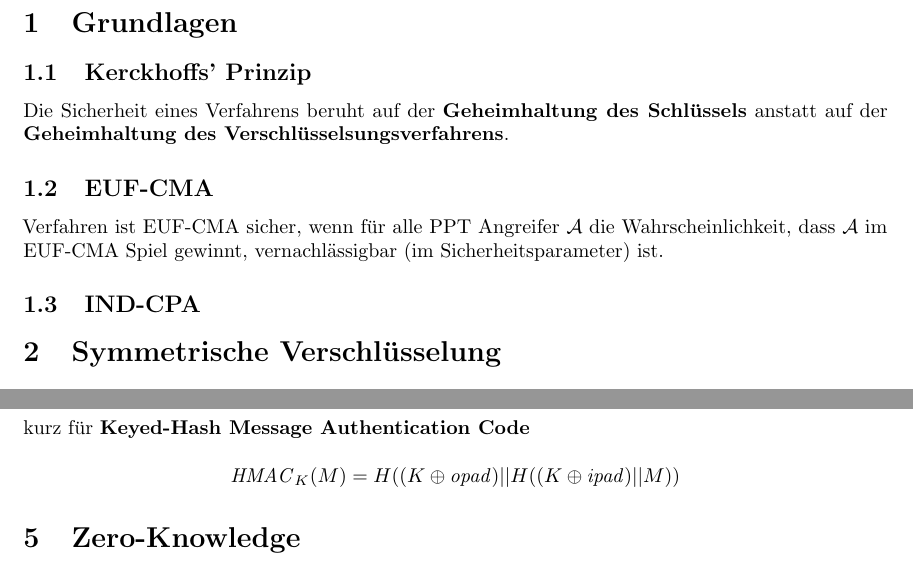
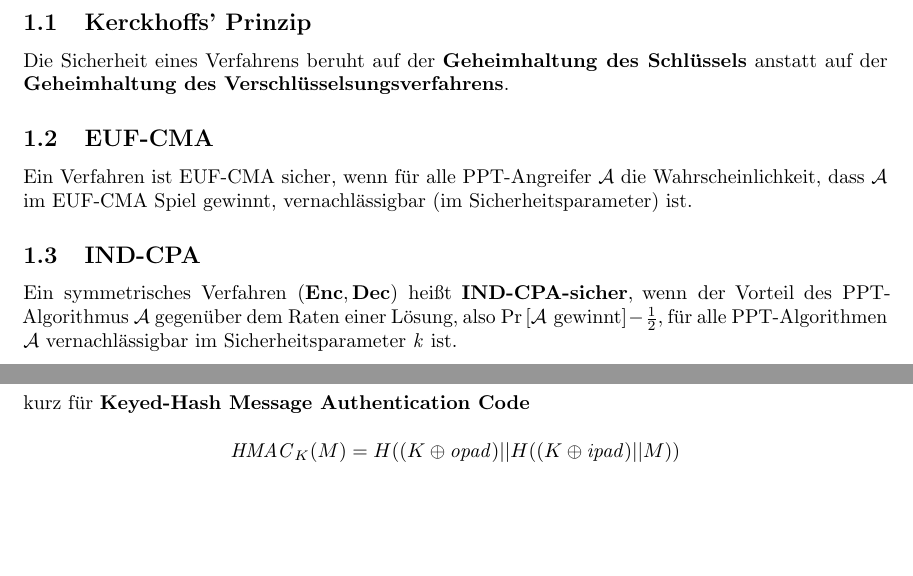
Before and after one commit to sebimarkgraf/resumen, a LaTeX document (sicherheit.tex): two parts of pages 2 and 4 of 5 before the commit and two parts of pages 2 and 6 of 8 after it, joined at a grey line, cut at the place of the change, the shorter picture padded with empty space. Compiled offline with pdfLaTeX.

Commit message:
Add new pages.

```diff
--- a/sicherheit.tex
+++ b/sicherheit.tex
@@ -13,13 +13,6 @@
 \usepackage{mathrsfs}
 \usepackage[colorlinks, linkcolor = black, citecolor = black, filecolor = black, urlcolor = blue]{hyperref}
 
-\def\realnumbers{{\rm I\!R}}
-\def\polynomials{{\rm I\!P}}
-
-\newcommand{\rom}[1]{\uppercase\expandafter{\romannumeral #1\relax}}
-\newcommand{\norm}[1]{\lVert#1\rVert}
-\renewcommand{\arraystretch}{1.5}
-
 \begin{document}
 	\pagenumbering{Roman}
 	{\let\newpage\relax\maketitle}
@@ -34,10 +27,15 @@
         anstatt auf der \textbf{Geheimhaltung des Verschlüsselsungsverfahrens}.
 
         \subsection{EUF-CMA}
-        Verfahren ist EUF-CMA sicher, wenn für alle PPT Angreifer \(\mathcal{A}\) die Wahrscheinlichkeit,
-         dass \(\mathcal{A}\) im EUF-CMA Spiel gewinnt, vernachlässigbar (im Sicherheitsparameter) ist.
+        Ein Verfahren ist EUF-CMA sicher, wenn für alle PPT-Angreifer \(\mathcal{A}\) die Wahrscheinlichkeit,
+        dass \(\mathcal{A}\) im EUF-CMA Spiel gewinnt, vernachlässigbar (im Sicherheitsparameter) ist.
 
         \subsection{IND-CPA}
+        Ein symmetrisches Verfahren \((\mathbf{Enc}, \mathbf{Dec})\) heißt \textbf{IND-CPA-sicher}, wenn der Vorteil des
+        PPT-Algorithmus \(\mathcal{A}\) gegenüber dem Raten einer Lösung, also
+        \(\Pr\left[\mathcal{A}\ \text{gewinnt}\right] - \frac{1}{2}\), für alle
+        PPT-Algorithmen \(\mathcal{A}\) vernachlässigbar im Sicherheitsparameter \textit{k} ist.
+        \newpage
 
 	\section{Symmetrische Verschlüsselung}
         \subsection{Betriebsmodi}
```
Also changed, not shown: sicherheit.tex (6 more changed lines).
